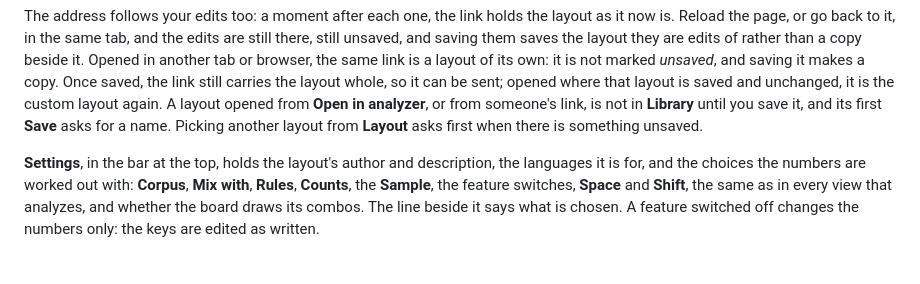
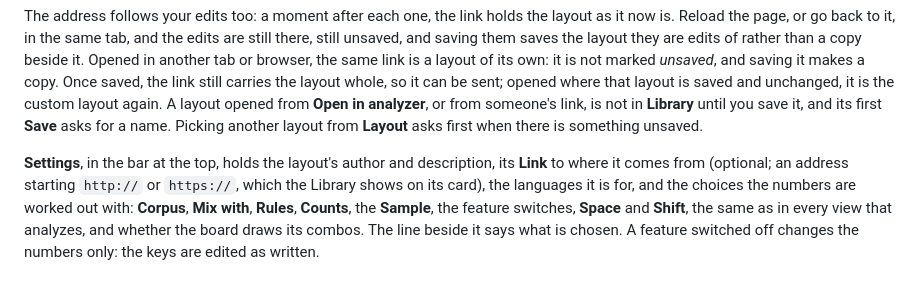
Before and after one commit to rafaelromao/layerbench, a Markdown page: docs/guide/editing.md, the part around the change. Rendered like a GitHub page.

```diff
--- a/docs/guide/editing.md
+++ b/docs/guide/editing.md
@@ -25,8 +25,9 @@ where that layout is saved and unchanged, it is the custom layout again. A layou
 **Open in analyzer**, or from someone's link, is not in **Library** until you save it, and its first **Save** asks for a name. Picking another layout from **Layout** asks first when there is
 something unsaved.
 
-**Settings**, in the bar at the top, holds the layout's author and description, the languages it
-is for, and the choices
+**Settings**, in the bar at the top, holds the layout's author and description, its **Link** to
+where it comes from (optional; an address starting `http://` or `https://`, which the Library shows
+on its card), the languages it is for, and the choices
 the numbers are worked out with: **Corpus**, **Mix with**, **Rules**, **Counts**, the **Sample**,
 the feature switches, **Space** and **Shift**, the same as in every view that analyzes, and whether
 the board draws its combos. The line beside it says what is chosen. A feature switched off changes
```
Also changed, not shown: README.md (+4 -4 lines), docs/guide/saving.md (+7 -8 lines).
